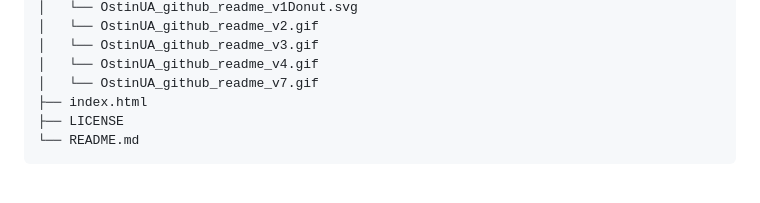
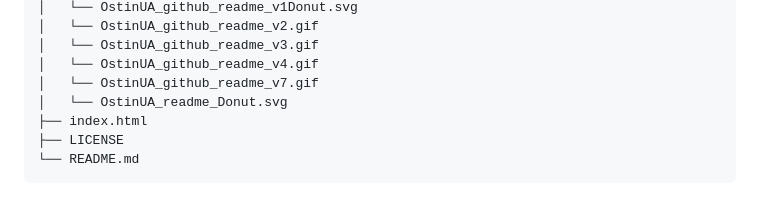
Before and after one commit to OstinUA/Image-storage, a Markdown page: README.md, the part around one of its changes. GitHub-like rendering.

```diff
--- a/README.md
+++ b/README.md
@@ -61,6 +61,7 @@
 │   └── OstinUA_github_readme_v3.gif
 │   └── OstinUA_github_readme_v4.gif
 │   └── OstinUA_github_readme_v7.gif
+│   └── OstinUA_readme_Donut.svg
 ├── index.html
 ├── LICENSE
 └── README.md
```
Also changed, not shown: other parts of README.md (+1 -0 lines).
